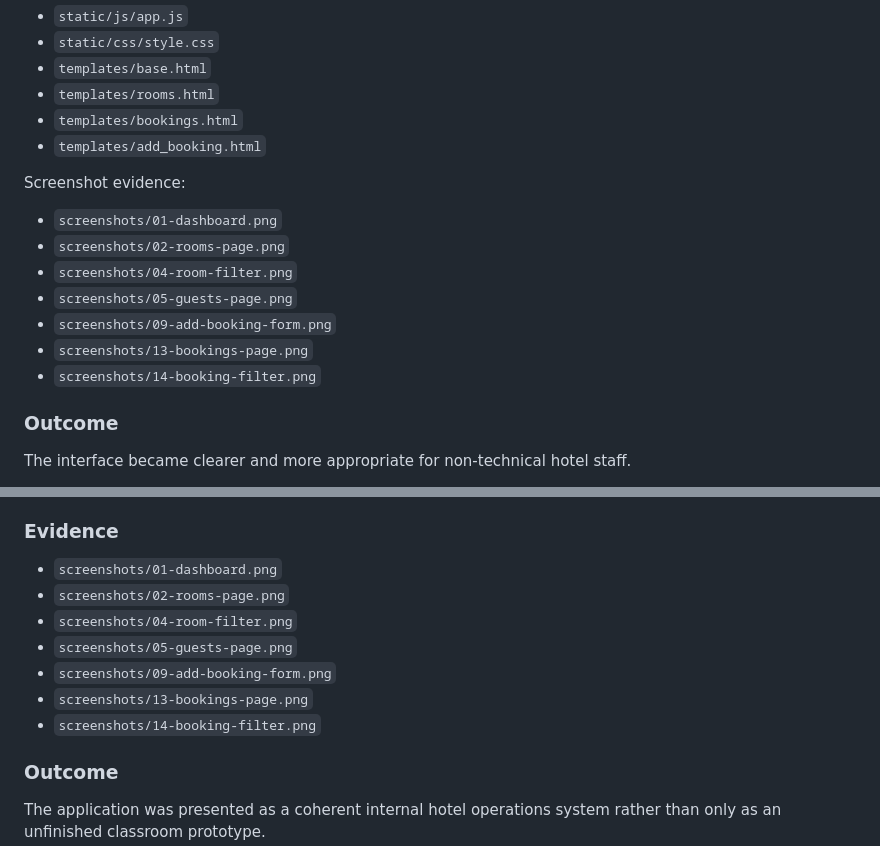
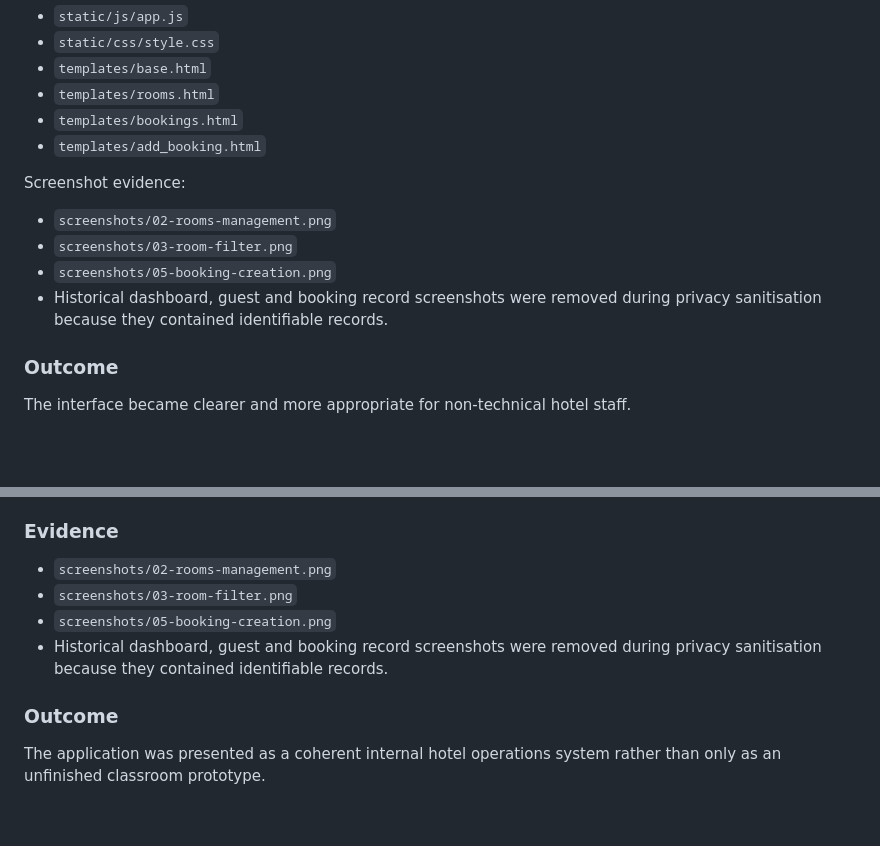
Before and after one commit to vlad12-k/boutique-hotel-booking-system, a Markdown page: docs/development-log.md, 2 parts joined by grey strips. GitHub-like rendering; blank space fills up the shorter version.

```diff
--- a/docs/development-log.md
+++ b/docs/development-log.md
@@ -219,13 +219,11 @@ Implementation files:
 
 Screenshot evidence:
 
-- `screenshots/01-dashboard.png`
-- `screenshots/02-rooms-page.png`
-- `screenshots/04-room-filter.png`
-- `screenshots/05-guests-page.png`
-- `screenshots/09-add-booking-form.png`
-- `screenshots/13-bookings-page.png`
-- `screenshots/14-booking-filter.png`
+- `screenshots/02-rooms-management.png`
+- `screenshots/03-room-filter.png`
+- `screenshots/05-booking-creation.png`
+- Historical dashboard, guest and booking record screenshots were removed during
+  privacy sanitisation because they contained identifiable records.
 
 ### Outcome
 
@@ -443,13 +441,11 @@ Prepare the application for final academic submission and portfolio demonstratio
 
 ### Evidence
 
-- `screenshots/01-dashboard.png`
-- `screenshots/02-rooms-page.png`
-- `screenshots/04-room-filter.png`
-- `screenshots/05-guests-page.png`
-- `screenshots/09-add-booking-form.png`
-- `screenshots/13-bookings-page.png`
-- `screenshots/14-booking-filter.png`
+- `screenshots/02-rooms-management.png`
+- `screenshots/03-room-filter.png`
+- `screenshots/05-booking-creation.png`
+- Historical dashboard, guest and booking record screenshots were removed during
+  privacy sanitisation because they contained identifiable records.
 
 ### Outcome
 
```
Also changed, not shown: docs/test-results-template.md (+8 -8 lines), docs/traceability-matrix.md (+3 -3 lines).
